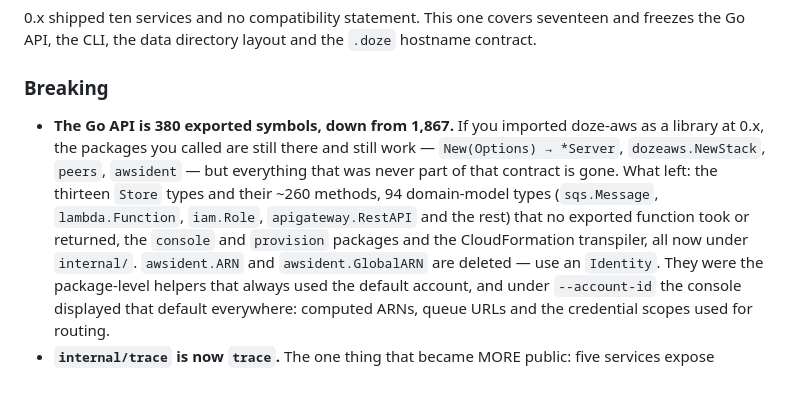
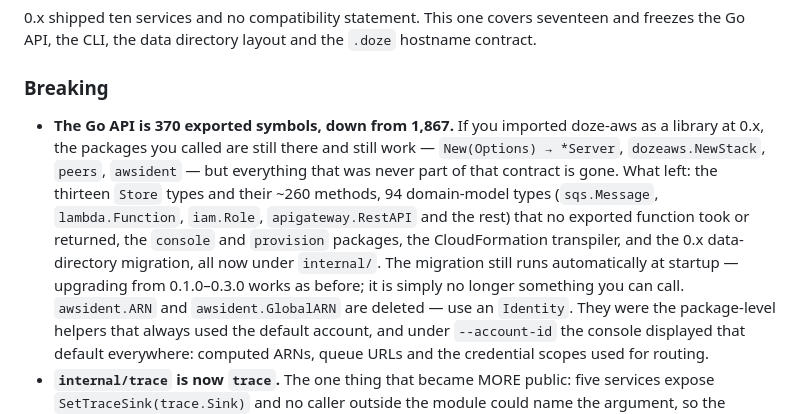
Before and after one commit to doze-dev/doze-aws, a Markdown page: CHANGELOG.md, the part around the change. Drawn GitHub-style; blank space fills up the shorter version.

Commit message:
CHANGELOG: 370, not 380, and say the migration still runs
The 1.0.0 entry was written when the surface was 380 symbols. Stage 6 moved the
data-directory migration under internal/ and took it to 370, which is what
testdata/api.txt and docs/COMPATIBILITY.md say.

The migration is worth a sentence rather than a line in a list: it is gone from
the API but it still runs at startup, so upgrading from 0.1.0-0.3.0 works
exactly as it did. Ten symbols left; no behaviour did.

```diff
--- a/CHANGELOG.md
+++ b/CHANGELOG.md
@@ -19,15 +19,18 @@ seventeen and freezes the Go API, the CLI, the data directory layout and the
 
 ### Breaking
 
-- **The Go API is 380 exported symbols, down from 1,867.** If you imported
+- **The Go API is 370 exported symbols, down from 1,867.** If you imported
   doze-aws as a library at 0.x, the packages you called are still there and
   still work — `New(Options) → *Server`, `dozeaws.NewStack`, `peers`,
   `awsident` — but everything that was never part of that contract is gone.
   What left: the thirteen `Store` types and their ~260 methods, 94 domain-model
   types (`sqs.Message`, `lambda.Function`, `iam.Role`, `apigateway.RestAPI` and
   the rest) that no exported function took or returned, the `console` and
-  `provision` packages and the CloudFormation transpiler, all now under
-  `internal/`. `awsident.ARN` and `awsident.GlobalARN` are deleted — use an
+  `provision` packages, the CloudFormation transpiler, and the 0.x
+  data-directory migration, all now under `internal/`. The migration still runs
+  automatically at startup — upgrading from 0.1.0–0.3.0 works as before; it is
+  simply no longer something you can call.
+  `awsident.ARN` and `awsident.GlobalARN` are deleted — use an
   `Identity`. They were the package-level helpers that always used the default
   account, and under `--account-id` the console displayed that default
   everywhere: computed ARNs, queue URLs and the credential scopes used for
```
